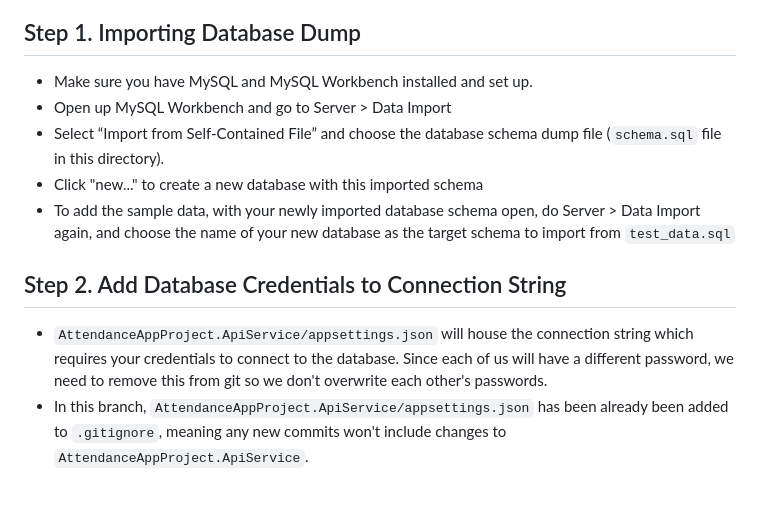
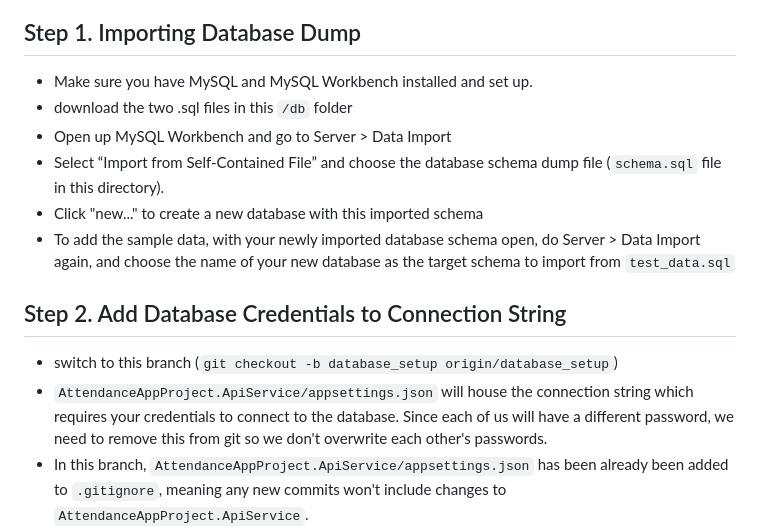
Before and after one commit to ethanamaher/AttendanceAppProject, a Markdown page: db/readme.md, the part around the change. Drawn GitHub-style; blank space fills up the shorter version.

```diff
--- a/db/readme.md
+++ b/db/readme.md
@@ -1,12 +1,14 @@
 # Configuring the Database
 ## Step 1. Importing Database Dump
 - Make sure you have MySQL and MySQL Workbench installed and set up.
+- download the two .sql files in this `/db` folder
 - Open up MySQL Workbench and go to Server > Data Import
 - Select “Import from Self-Contained File” and choose the database schema dump file (`schema.sql` file in this directory).
 - Click "new..." to create a new database with this imported schema
 - To add the sample data, with your newly imported database schema open, do Server > Data Import again, and choose the name of your new database as the target schema to import from `test_data.sql`
 ## Step 2. Add Database Credentials to Connection String
-- `AttendanceAppProject.ApiService/appsettings.json` will house the connection string which requires your credentials to connect to the database. Since each of us will have a different password, we need to remove this from git so we don't overwrite each other's passwords.
+- switch to this branch (`git checkout -b database_setup origin/database_setup`)
+-  `AttendanceAppProject.ApiService/appsettings.json` will house the connection string which requires your credentials to connect to the database. Since each of us will have a different password, we need to remove this from git so we don't overwrite each other's passwords.
 - In this branch, `AttendanceAppProject.ApiService/appsettings.json` has been already been added to `.gitignore`, meaning any new commits won't include changes to `AttendanceAppProject.ApiService`.
 - However, `AttendanceAppProject.ApiService/appsettings.json` must first be removed your local git repository as well in order for this to work for any future commits from your end. So run `cd AttendanceAppProject.ApiService` then `git rm --cached appsettings.json`.
 - Now, go to `AttendanceAppProject.ApiService/appsettings.json`, and add the following with your credentials:
```
